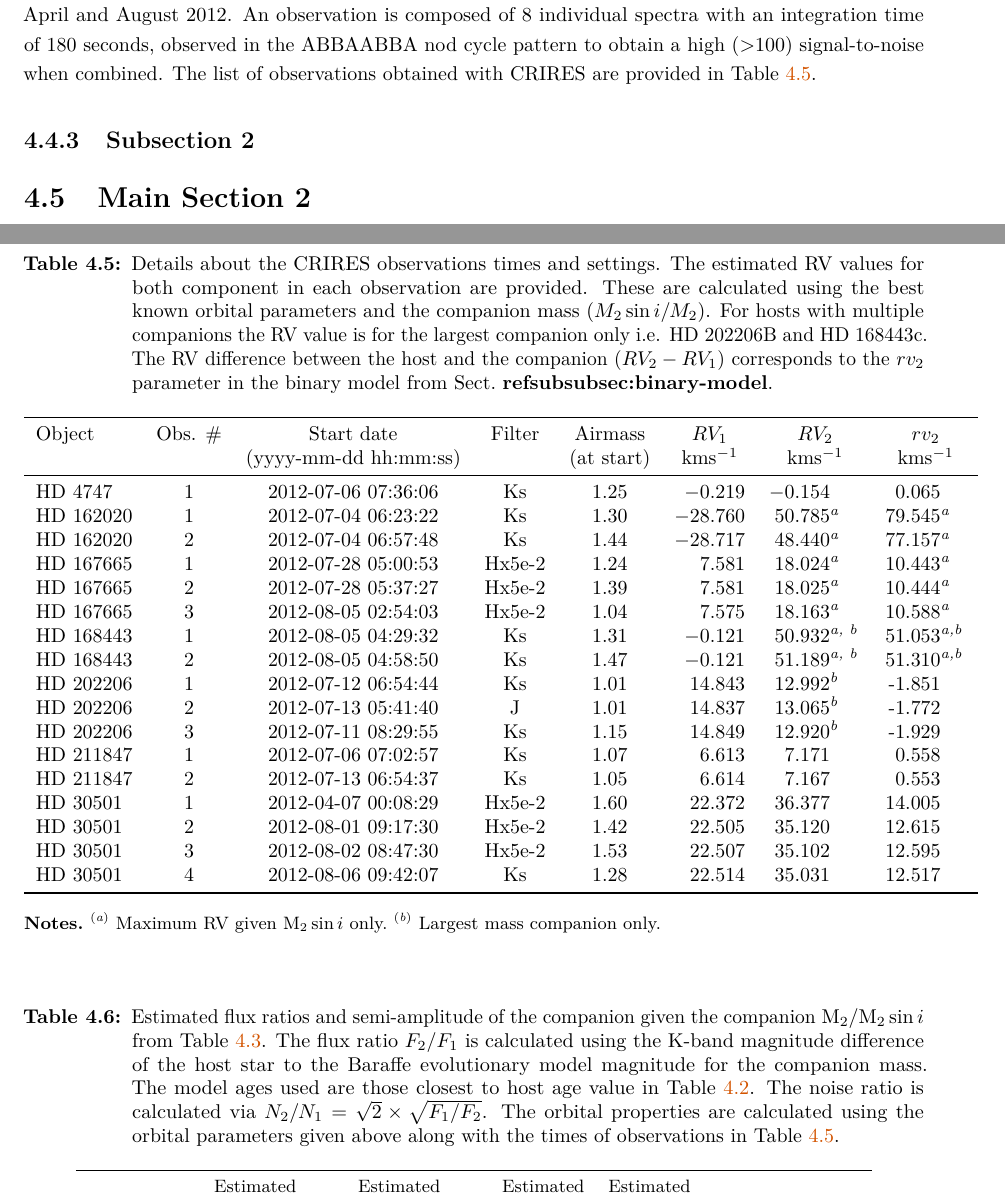
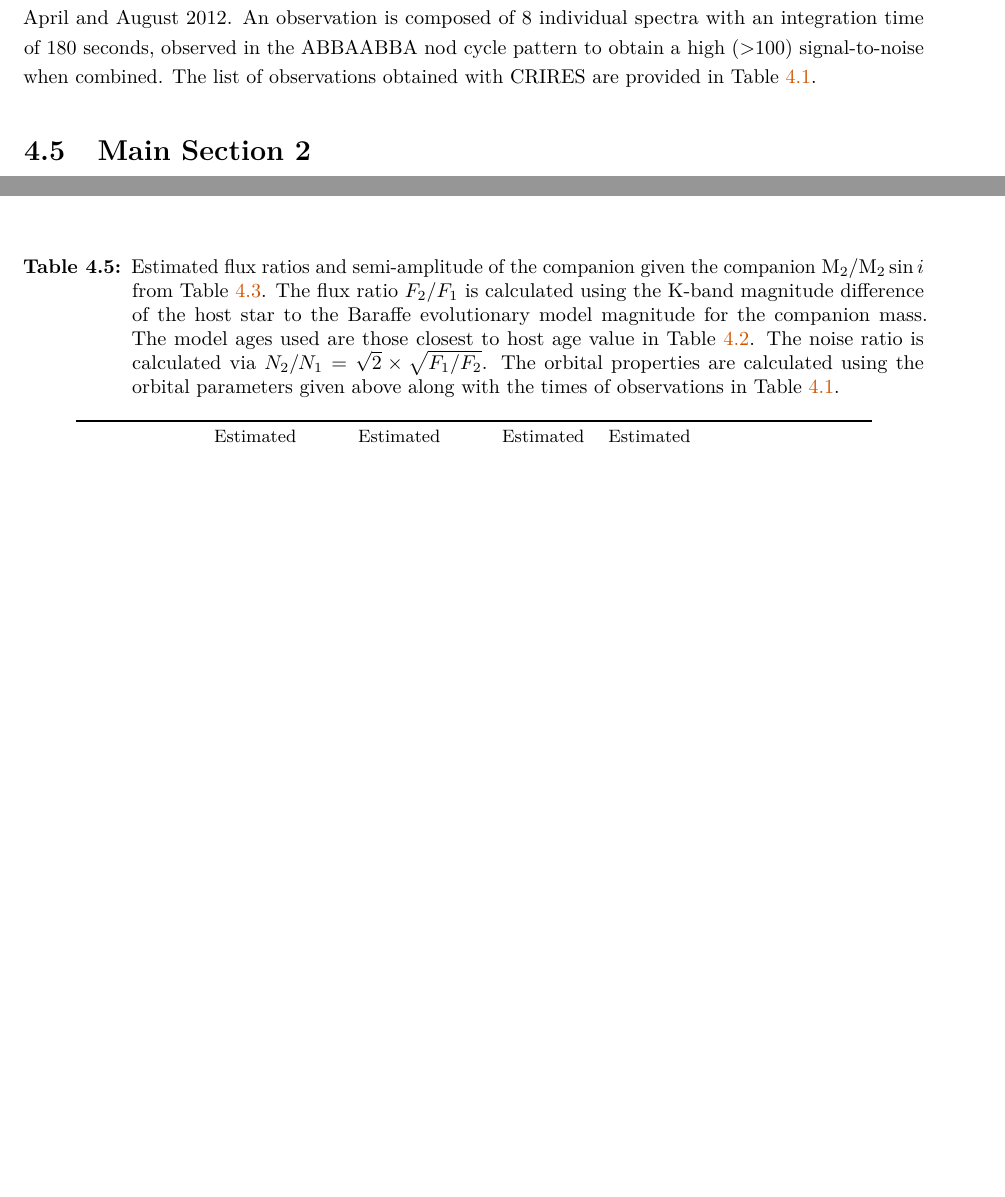
Before and after one commit to jason-neal/PhDThesis, a LaTeX thesis (thesis.tex, which reads chapters/direct-recovery.tex, tables/observations.tex): two parts of pages 45 and 49 of 88 before the commit and two parts of pages 44 and 47 of 86 after it, joined at a grey line, cut so that both start at the same text, the shorter picture padded with empty space. Compiled offline with pdfLaTeX; a missing bibliography style is replaced by a similar one.

Commit message:
Update obs table

```diff
--- a/chapters/direct-recovery.tex
+++ b/chapters/direct-recovery.tex
@@ -186,16 +157,7 @@ The observations were performed in service mode during period 89 with run ID.~08
-        \tablefoottext{a}{Maximum RV given \(\textrm{M}_2\sin{i}\) only.}
-        \tablefoottext{b}{Largest mass companion only.}
-    }
-    \label{tab:observations}
-\end{table*}
+\input{./tables/observation_table}
 
 
 
-%-----------------------------------
-%	SUBSECTION 2
-%-----------------------------------
-
-\subsection{Subsection 2}
 
 %----------------------------------------------------------------------------------------
 %	SECTION 2
--- a/tables/observations.tex
+++ /dev/null
@@ -1,35 +0,0 @@
-%!TEX root = ../thesis.tex
-\begin{table*}
-    \centering
-    \caption{Details about the CRIRES observations times and settings. The estimated RV values for both component in each observation are provided. These are calculated using the best known orbital parameters and the companion mass \((M_{2}\sin{i}/M_{2})\). For hosts with multiple companions the RV value is for the largest companion only i.e. \object{HD 202206}B and \object{HD 168443}c. The RV difference between the host and the companion (\(RV_2 - RV_1\)) corresponds to the \(rv_2\) parameter in the binary model from Sect.~\textbf{ref{subsubsec:binary-model}}.}
-    \begin{tabular}{l c c c c r@{.}l r@{.}l r@{.}l}
-        \toprule
-        Object & Obs. \# & Start date  & Filter & Airmass  & \multicolumn{2}{c}{\(RV_1\)} & \multicolumn{2}{c}{\(RV_2\)} & \multicolumn{2}{c}{\(rv_2\)}  \\  % & \(Date \)
-        &   & (yyyy-mm-dd hh:mm:ss)  &  & (at start) & \multicolumn{2}{c}{kms\(^{-1}\)} & \multicolumn{2}{c}{kms\(^{-1}\)} & \multicolumn{2}{c}{kms\(^{-1}\)}\\ % data ref    % & (JD\(^{\star} \))
-        \midrule
-        \object{HD 4747}   & 1 & 2012-07-06 07:36:06 & Ks     	      & 1.25  	  & $-$0    & 219 & $-$0  & 154 & 0&065 \\ %-1      & 2456114.81674
-        \object{HD 162020} & 1 & 2012-07-04 06:23:22 & Ks     		& 1.30 		& $-$28  & 760 & 50 & 785\tablefootmark{a} & 79&545\tablefootmark{a} \\ %-1      & 2456112.76624
-        \object{HD 162020} & 2 & 2012-07-04 06:57:48 & Ks     		& 1.44  	& $-$28  & 717 & 48 & 440\tablefootmark{a} & 77&157\tablefootmark{a} \\ %-2      & 2456112.79015
-        \object{HD 167665} & 1 & 2012-07-28 05:00:53 & Hx5e-2 	& 1.24 		& 7         & 581 & 18 & 024\tablefootmark{a} & 10&443\tablefootmark{a} \\ %-1a     & 2456136.70895
-        \object{HD 167665} & 2 & 2012-07-28 05:37:27 & Hx5e-2 	& 1.39  	& 7         & 581 & 18 & 025\tablefootmark{a}  & 10&444\tablefootmark{a} \\ %-1b     & 2456136.73434
-        \object{HD 167665} & 3 & 2012-08-05 02:54:03 & Hx5e-2 	& 1.04  	& 7         & 575 & 18 & 163\tablefootmark{a} & 10&588\tablefootmark{a} \\ %-2      & 2456144.62087
-        \object{HD 168443} & 1 & 2012-08-05 04:29:32 & Ks     		& 1.31 		& $-$0   & 121 & 50 & 932\tablefootmark{a, b}  & 51&053\tablefootmark{a,b} \\ %-1      & 2456144.68718
-        \object{HD 168443} & 2 & 2012-08-05 04:58:50 & Ks     		& 1.47 		& $-$0   & 121 & 51 & 189 \tablefootmark{a, b} & 51&310\tablefootmark{a,b} \\ %-2      & 2456144.70753
-        \object{HD 202206} & 1 & 2012-07-12 06:54:44 & Ks     		& 1.01 		& 14      & 843 & 12 & 992\tablefootmark{b}  & -1&851 \\ %-1      & 2456120.78801
-        \object{HD 202206} & 2 & 2012-07-13 05:41:40 & J       		  & 1.01 	  & 14      & 837 & 13 & 065\tablefootmark{b}  & -1&772 \\ %-2      & 2456121.73727
-        \object{HD 202206} & 3 & 2012-07-11 08:29:55 & Ks     		& 1.15		& 14      & 849 & 12 & 920\tablefootmark{b}  & -1&929 \\ %-3      & 2456119.85411
-        \object{HD 211847} & 1 & 2012-07-06 07:02:57 & Ks     		& 1.07 		& 6        & 613 & 7   & 171 & 0& 558\\ %-1      & 2456114.79372
-        \object{HD 211847} & 2 & 2012-07-13 06:54:37 & Ks     		& 1.05 		& 6        & 614 & 7   & 167 & 0&553 \\ %-2      & 2456121.78793
-        \object{HD 30501}  & 1 & 2012-04-07 00:08:29 & Hx5e-2 	 & 1.60 	 & 22      &  372 & 36 & 377 & 14&005 \\ %-1      & 2456024.50590
-        \object{HD 30501}  & 2 & 2012-08-01 09:17:30 & Hx5e-2    & 1.42		 & 22      & 505 & 35  & 120 & 12&615 \\ %-2a     & 2456140.88716
-        \object{HD 30501}  & 3 & 2012-08-02 08:47:30 & Hx5e-2 	 & 1.53 	 & 22      & 507 &  35 & 102 & 12&595 \\ %-3      & 2456141.86633
-        \object{HD 30501}  & 4 & 2012-08-06 09:42:07 & Ks     		 & 1.28 	 & 22      & 514 & 35 & 031 & 12&517 \\ %-2b     & 2456145.90426
-        \bottomrule
-
-    \end{tabular}
-    \tablefoot{
-        \tablefoottext{a}{Maximum RV given \(\textrm{M}_2\sin{i}\) only.}
-    	\tablefoottext{b}{Largest mass companion only.}
-    }
-    \label{tab:observations}
-\end{table*}
```
Also changed, not shown: tables/observation_table.tex (added, +43 -0 lines), chapters/direct-recovery.tex (31 more changed lines).
